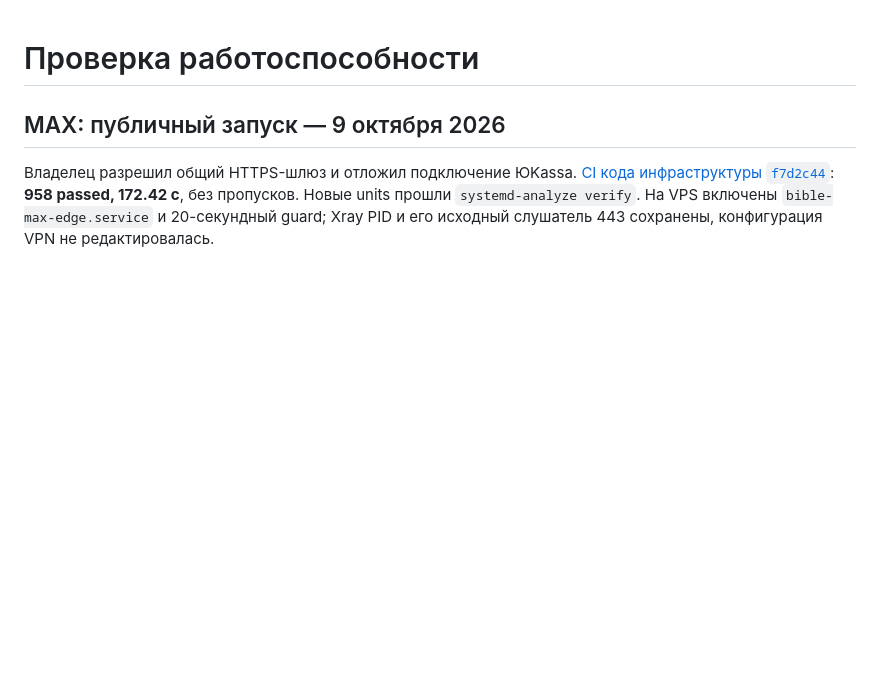
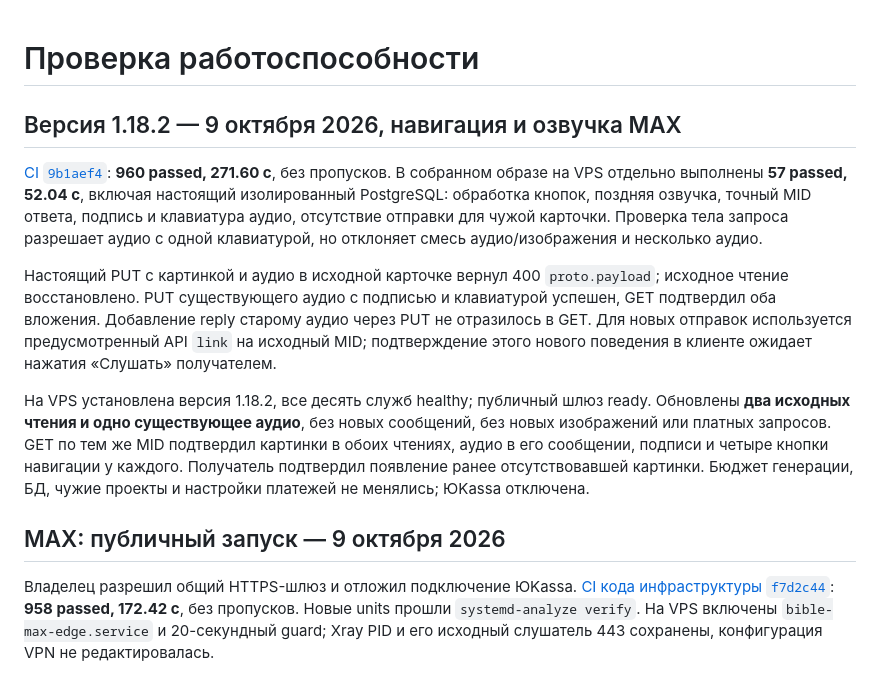
Before and after one commit to Xsenus/BibleMessengerBot, a Markdown page: docs/VALIDATION.md, the part around the change. GitHub-like rendering; blank space fills up the shorter version.

Commit message:
docs: record MAX navigation deployment and native API checks

```diff
--- a/docs/VALIDATION.md
+++ b/docs/VALIDATION.md
@@ -1,4 +1,27 @@
 # Проверка работоспособности
+
+## Версия 1.18.2 — 9 октября 2026, навигация и озвучка MAX
+
+[CI `9b1aef4`](https://github.com/Xsenus/BibleMessengerBot/actions/runs/37905408324):
+**960 passed, 271.60 с**, без пропусков. В собранном образе на VPS отдельно выполнены
+**57 passed, 52.04 с**, включая настоящий изолированный PostgreSQL: обработка кнопок,
+поздняя озвучка, точный MID ответа, подпись и клавиатура аудио, отсутствие отправки
+для чужой карточки. Проверка тела запроса разрешает аудио с одной клавиатурой,
+но отклоняет смесь аудио/изображения и несколько аудио.
+
+Настоящий PUT с картинкой и аудио в исходной карточке вернул 400 `proto.payload`;
+исходное чтение восстановлено. PUT существующего аудио с подписью и клавиатурой
+успешен, GET подтвердил оба вложения. Добавление reply старому аудио через PUT
+не отразилось в GET. Для новых отправок используется предусмотренный API `link`
+на исходный MID; подтверждение этого нового поведения в клиенте ожидает нажатия
+«Слушать» получателем.
+
+На VPS установлена версия 1.18.2, все десять служб healthy; публичный шлюз ready.
+Обновлены **два исходных чтения и одно существующее аудио**, без новых сообщений,
+без новых изображений или платных запросов. GET по тем же MID подтвердил картинки
+в обоих чтениях, аудио в его сообщении, подписи и четыре кнопки навигации у каждого.
+Получатель подтвердил появление ранее отсутствовавшей картинки. Бюджет генерации,
+БД, чужие проекты и настройки платежей не менялись; ЮKassa отключена.
 
 ## MAX: публичный запуск — 9 октября 2026
 
```
